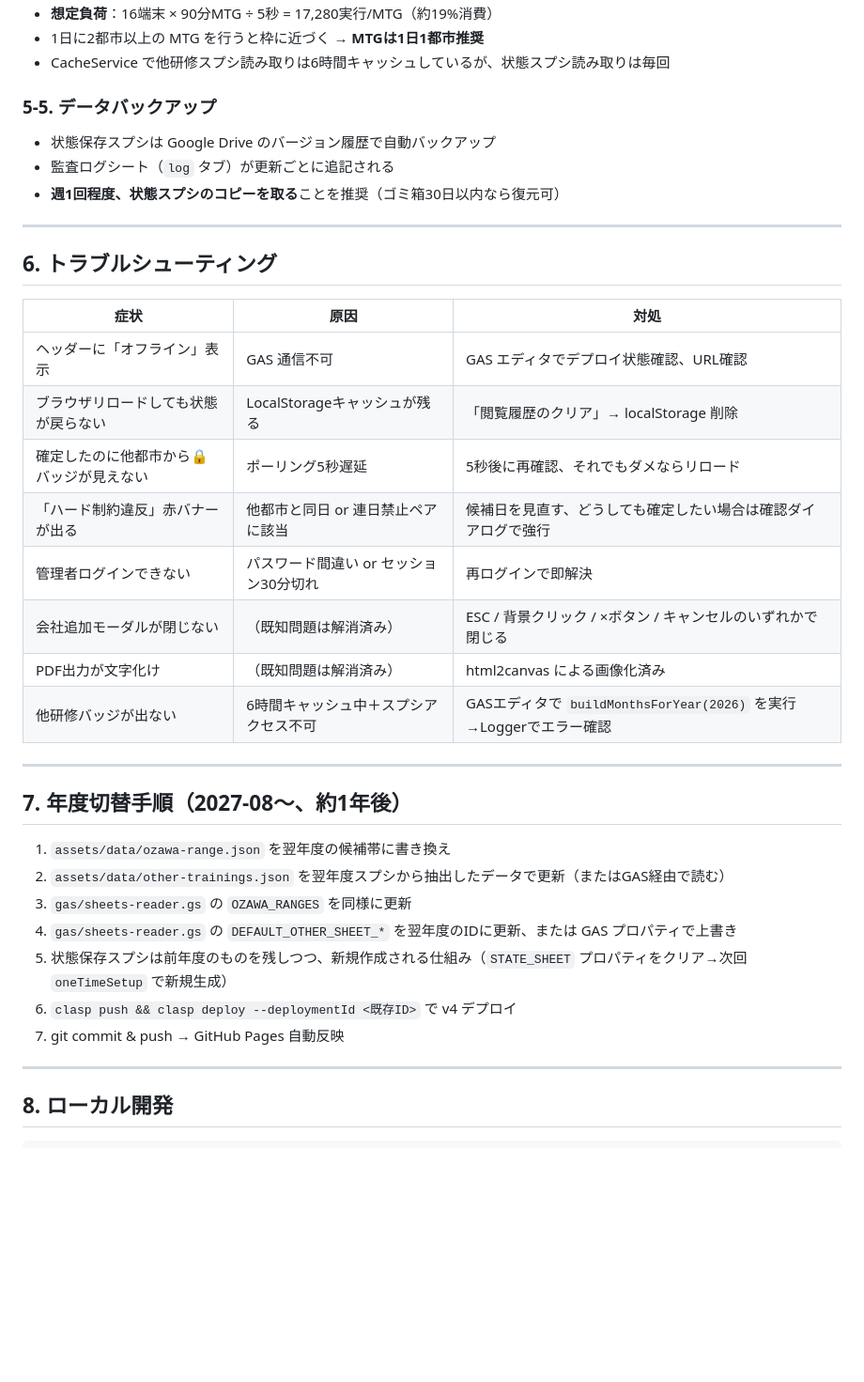
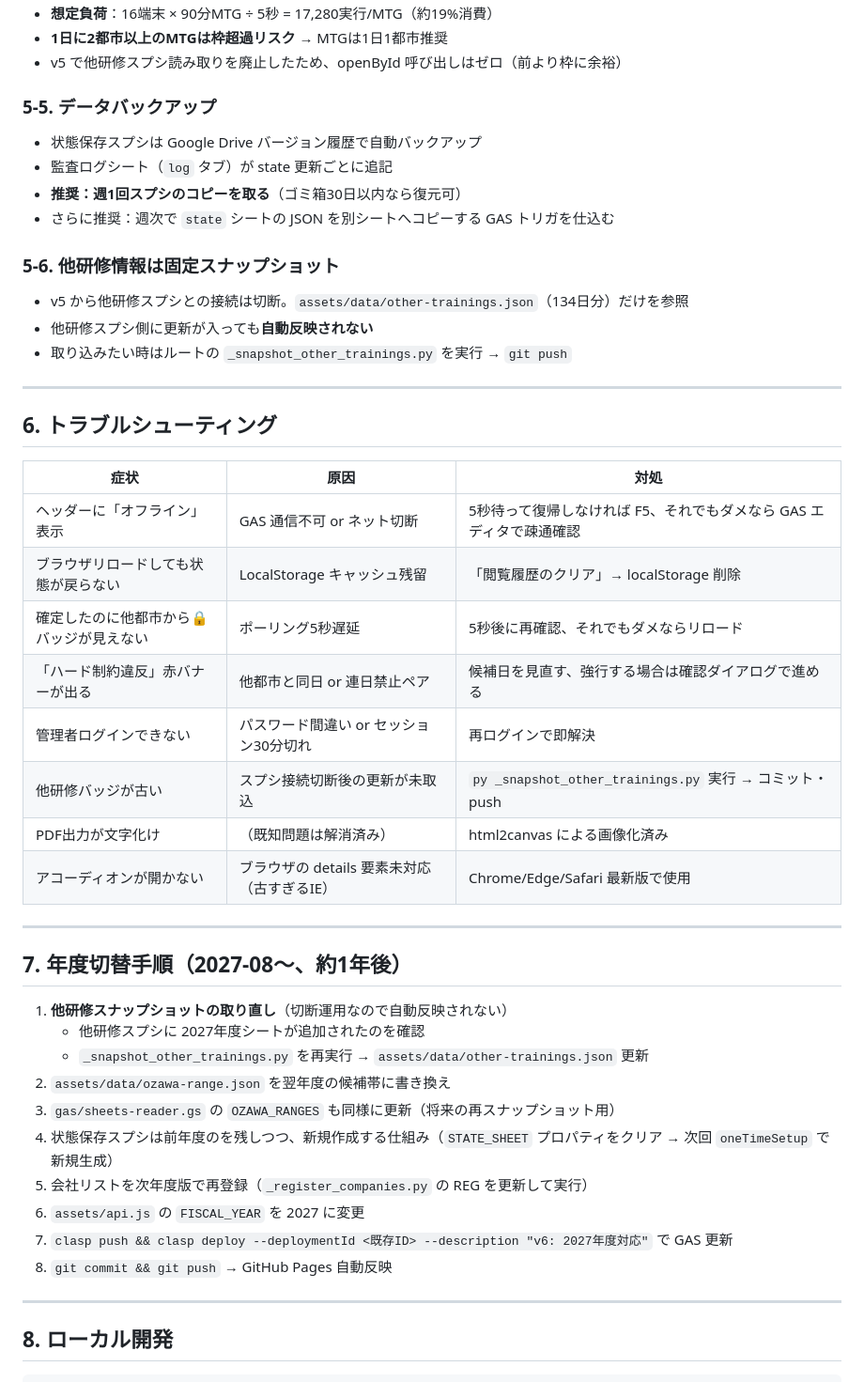
Before and after one commit to hakuto-t/powerup-kenshu, a Markdown page: HANDOVER.md, the part around one of its changes. Shown at 94% size. Drawn GitHub-style; blank space fills up the shorter version.

```diff
--- a/HANDOVER.md
+++ b/HANDOVER.md
@@ -132,11 +148,17 @@ for c in companies:
 - **想定負荷**：16端末 × 90分MTG ÷ 5秒 = 17,280実行/MTG（約19%消費）
-- 1日に2都市以上の MTG を行うと枠に近づく → **MTGは1日1都市推奨**
-- CacheService で他研修スプシ読み取りは6時間キャッシュしているが、状態スプシ読み取りは毎回
+- **1日に2都市以上のMTGは枠超過リスク** → MTGは1日1都市推奨
+- v5 で他研修スプシ読み取りを廃止したため、openById 呼び出しはゼロ（前より枠に余裕）
 
 ### 5-5. データバックアップ
-- 状態保存スプシは Google Drive のバージョン履歴で自動バックアップ
-- 監査ログシート（`log` タブ）が更新ごとに追記される
-- **週1回程度、状態スプシのコピーを取る**ことを推奨（ゴミ箱30日以内なら復元可）
+- 状態保存スプシは Google Drive バージョン履歴で自動バックアップ
+- 監査ログシート（`log` タブ）が state 更新ごとに追記
+- **推奨：週1回スプシのコピーを取る**（ゴミ箱30日以内なら復元可）
+- さらに推奨：週次で `state` シートの JSON を別シートへコピーする GAS トリガを仕込む
+
+### 5-6. 他研修情報は固定スナップショット
+- v5 から他研修スプシとの接続は切断。`assets/data/other-trainings.json`（134日分）だけを参照
+- 他研修スプシ側に更新が入っても**自動反映されない**
+- 取り込みたい時はルートの `_snapshot_other_trainings.py` を実行 → `git push`
 
 ---
 
@@ -144,26 +166,29 @@ for c in companies:
 
 | 症状 | 原因 | 対処 |
 |---|---|---|
-| ヘッダーに「オフライン」表示 | GAS 通信不可 | GAS エディタでデプロイ状態確認、URL確認 |
-| ブラウザリロードしても状態が戻らない | LocalStorageキャッシュが残る | 「閲覧履歴のクリア」→ localStorage 削除 |
+| ヘッダーに「オフライン」表示 | GAS 通信不可 or ネット切断 | 5秒待って復帰しなければ F5、それでもダメなら GAS エディタで疎通確認 |
+| ブラウザリロードしても状態が戻らない | LocalStorage キャッシュ残留 | 「閲覧履歴のクリア」→ localStorage 削除 |
 | 確定したのに他都市から🔒バッジが見えない | ポーリング5秒遅延 | 5秒後に再確認、それでもダメならリロード |
-| 「ハード制約違反」赤バナーが出る | 他都市と同日 or 連日禁止ペアに該当 | 候補日を見直す、どうしても確定したい場合は確認ダイアログで強行 |
+| 「ハード制約違反」赤バナーが出る | 他都市と同日 or 連日禁止ペア | 候補日を見直す、強行する場合は確認ダイアログで進める |
 | 管理者ログインできない | パスワード間違い or セッション30分切れ | 再ログインで即解決 |
-| 会社追加モーダルが閉じない | （既知問題は解消済み） | ESC / 背景クリック / ×ボタン / キャンセルのいずれかで閉じる |
+| 他研修バッジが古い | スプシ接続切断後の更新が未取込 | `py _snapshot_other_trainings.py` 実行 → コミット・push |
 | PDF出力が文字化け | （既知問題は解消済み） | html2canvas による画像化済み |
-| 他研修バッジが出ない | 6時間キャッシュ中＋スプシアクセス不可 | GASエディタで `buildMonthsForYear(2026)` を実行→Loggerでエラー確認 |
+| アコーディオンが開かない | ブラウザの details 要素未対応（古すぎるIE） | Chrome/Edge/Safari 最新版で使用 |
 
 ---
 
 ## 7. 年度切替手順（2027-08〜、約1年後）
 
-1. `assets/data/ozawa-range.json` を翌年度の候補帯に書き換え
-2. `assets/data/other-trainings.json` を翌年度スプシから抽出したデータで更新（またはGAS経由で読む）
-3. `gas/sheets-reader.gs` の `OZAWA_RANGES` を同様に更新
-4. `gas/sheets-reader.gs` の `DEFAULT_OTHER_SHEET_*` を翌年度のIDに更新、または GAS プロパティで上書き
-5. 状態保存スプシは前年度のものを残しつつ、新規作成される仕組み（`STATE_SHEET` プロパティをクリア→次回 `oneTimeSetup` で新規生成）
-6. `clasp push && clasp deploy --deploymentId <既存ID>` で v4 デプロイ
-7. git commit & push → GitHub Pages 自動反映
+1. **他研修スナップショットの取り直し**（切断運用なので自動反映されない）
+   - 他研修スプシに 2027年度シートが追加されたのを確認
+   - `_snapshot_other_trainings.py` を再実行 → `assets/data/other-trainings.json` 更新
+2. `assets/data/ozawa-range.json` を翌年度の候補帯に書き換え
+3. `gas/sheets-reader.gs` の `OZAWA_RANGES` も同様に更新（将来の再スナップショット用）
+4. 状態保存スプシは前年度のを残しつつ、新規作成する仕組み（`STATE_SHEET` プロパティをクリア → 次回 `oneTimeSetup` で新規生成）
+5. 会社リストを次年度版で再登録（`_register_companies.py` の REG を更新して実行）
+6. `assets/api.js` の `FISCAL_YEAR` を 2027 に変更
+7. `clasp push && clasp deploy --deploymentId <既存ID> --description "v6: 2027年度対応"` で GAS 更新
+8. `git commit && git push` → GitHub Pages 自動反映
 
 ---
 
```
Also changed, not shown: other parts of HANDOVER.md (+112 -68 lines).
